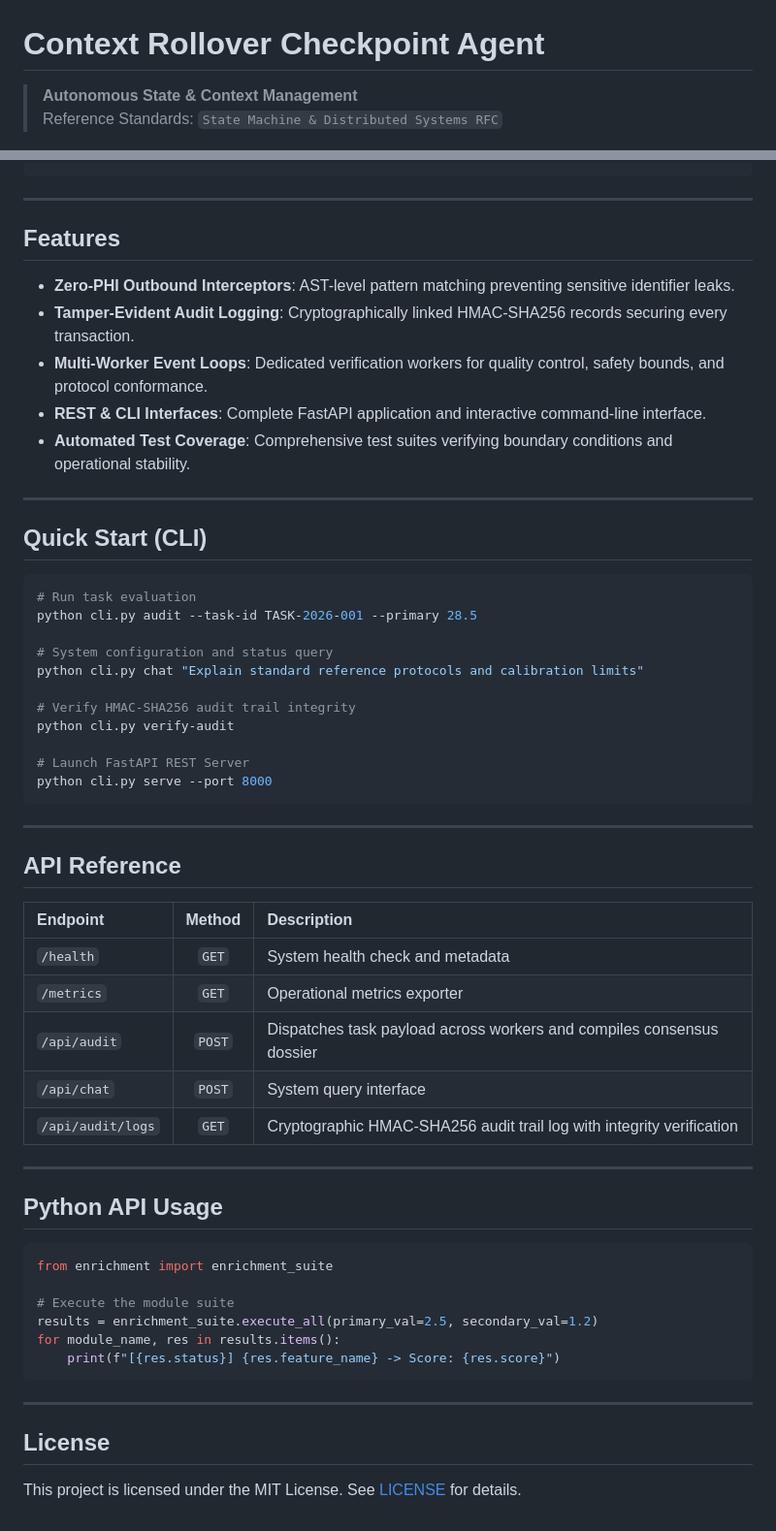
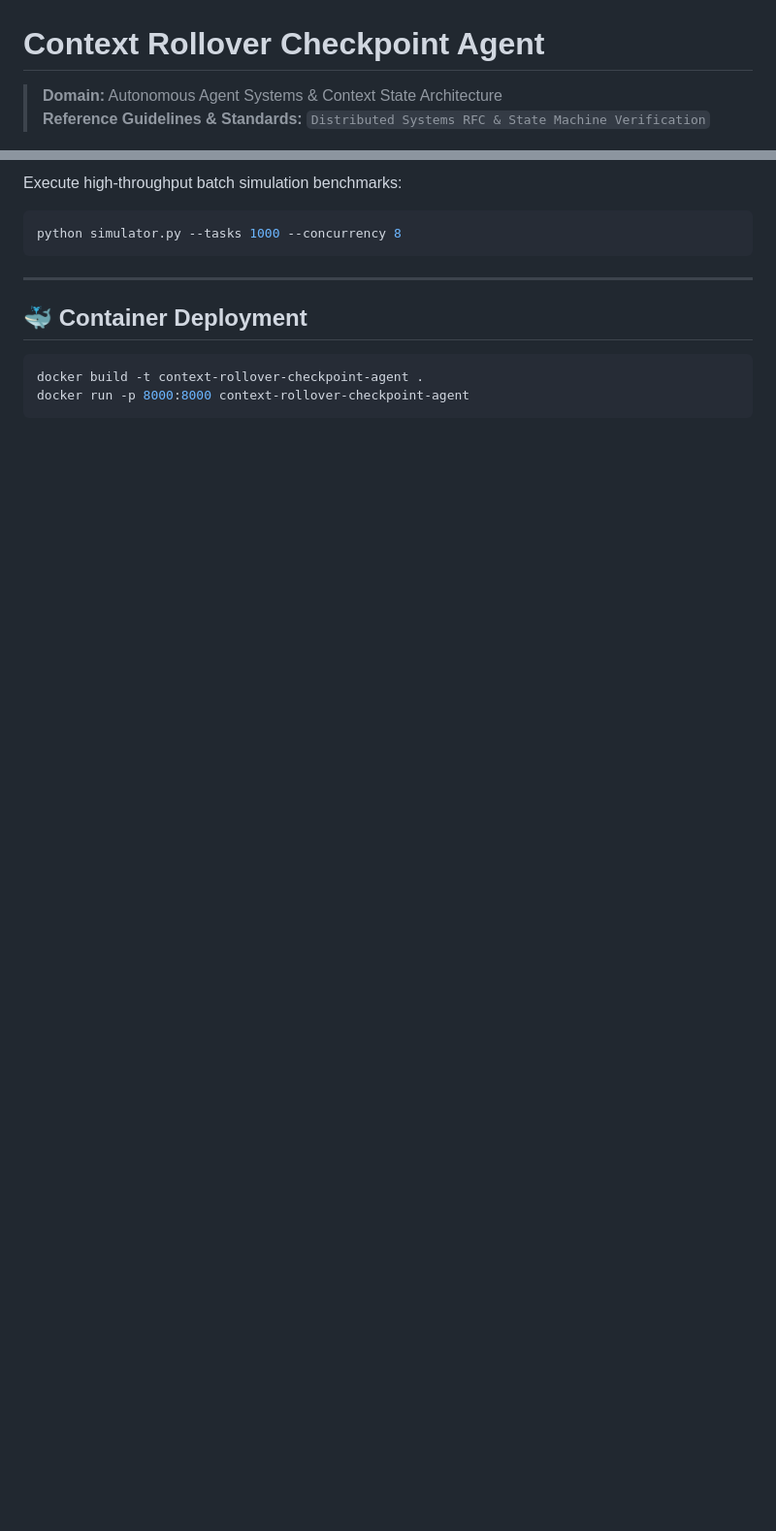
Before and after one commit to abusuraihsakhri/context-rollover-checkpoint-agent, a Markdown page: README.md, 2 parts joined by grey strips. Shown at 97% size. Rendered like a GitHub page; blank space fills up the shorter version.

````diff
--- a/README.md
+++ b/README.md
@@ -1,7 +1,7 @@
 # Context Rollover Checkpoint Agent
 
-> **Autonomous State & Context Management**
-> Reference Standards: `State Machine & Distributed Systems RFC`
+> **Domain:** Autonomous Agent Systems & Context State Architecture
+> **Reference Guidelines & Standards:** `Distributed Systems RFC & State Machine Verification`
 
 <div align="center">
 
@@ -43,60 +86,14 @@
+Execute high-throughput batch simulation benchmarks:
+
+```bash
+python simulator.py --tasks 1000 --concurrency 8
 ```
 
 ---
 
-## Features
-
-* **Zero-PHI Outbound Interceptors**: AST-level pattern matching preventing sensitive identifier leaks.
-* **Tamper-Evident Audit Logging**: Cryptographically linked HMAC-SHA256 records securing every transaction.
-* **Multi-Worker Event Loops**: Dedicated verification workers for quality control, safety bounds, and protocol conformance.
-* **REST & CLI Interfaces**: Complete FastAPI application and interactive command-line interface.
-* **Automated Test Coverage**: Comprehensive test suites verifying boundary conditions and operational stability.
-
----
-
-## Quick Start (CLI)
+## 🐳 Container Deployment
 
 ```bash
-# Run task evaluation
-python cli.py audit --task-id TASK-2026-001 --primary 28.5
-
-# System configuration and status query
-python cli.py chat "Explain standard reference protocols and calibration limits"
-
-# Verify HMAC-SHA256 audit trail integrity
-python cli.py verify-audit
-
-# Launch FastAPI REST Server
-python cli.py serve --port 8000
+docker build -t context-rollover-checkpoint-agent .
+docker run -p 8000:8000 context-rollover-checkpoint-agent
 ```
-
----
-
-## API Reference
-
-| Endpoint | Method | Description |
-|:---------|:------:|:------------|
-| `/health` | `GET` | System health check and metadata |
-| `/metrics` | `GET` | Operational metrics exporter |
-| `/api/audit` | `POST` | Dispatches task payload across workers and compiles consensus dossier |
-| `/api/chat` | `POST` | System query interface |
-| `/api/audit/logs` | `GET` | Cryptographic HMAC-SHA256 audit trail log with integrity verification |
-
----
-
-## Python API Usage
-
-```python
-from enrichment import enrichment_suite
-
-# Execute the module suite
-results = enrichment_suite.execute_all(primary_val=2.5, secondary_val=1.2)
-for module_name, res in results.items():
-    print(f"[{res.status}] {res.feature_name} -> Score: {res.score}")
-```
-
----
-
-## License
-
-This project is licensed under the MIT License. See [LICENSE](LICENSE) for details.
````
Also changed, not shown: other parts of README.md (+63 -20 lines).
